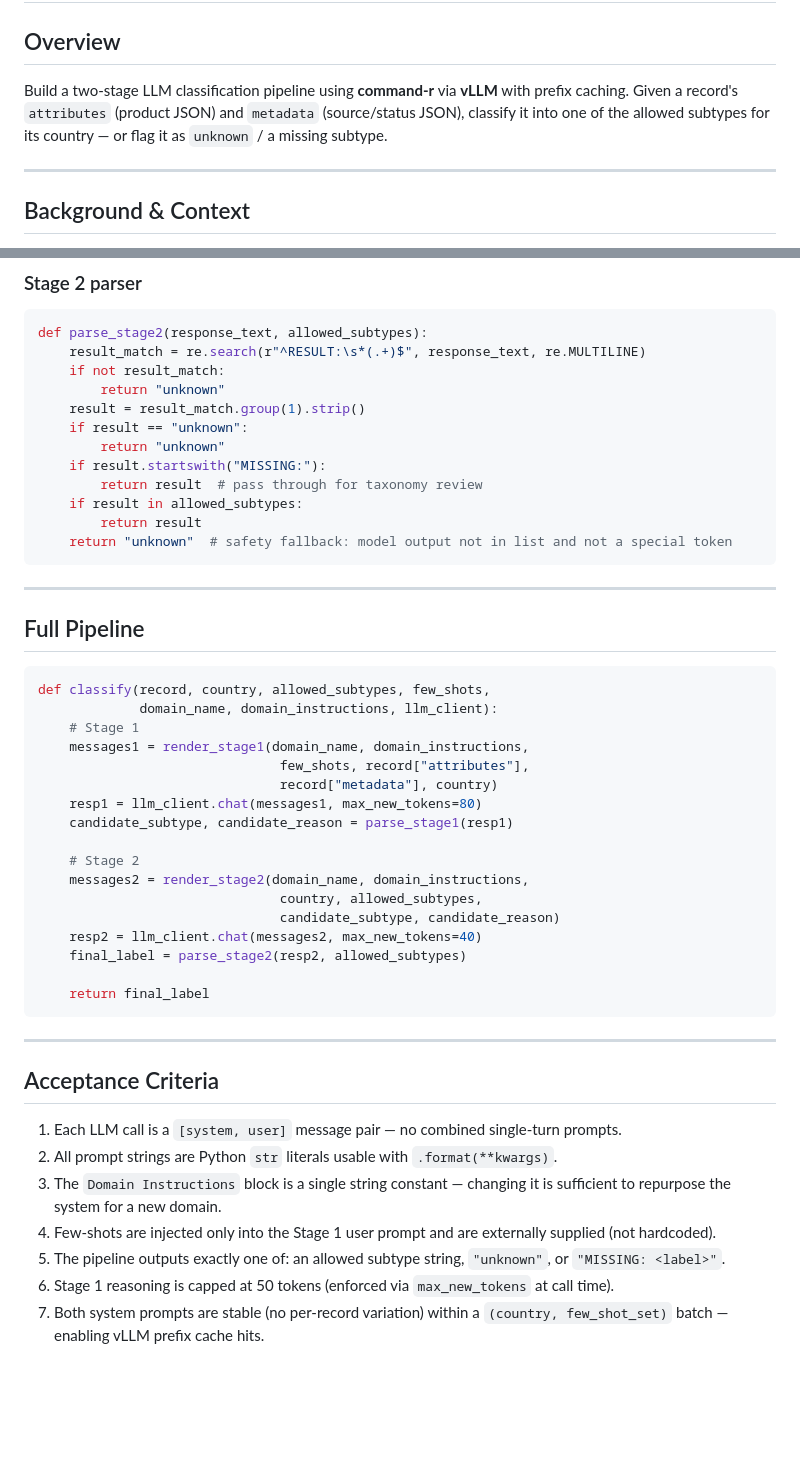
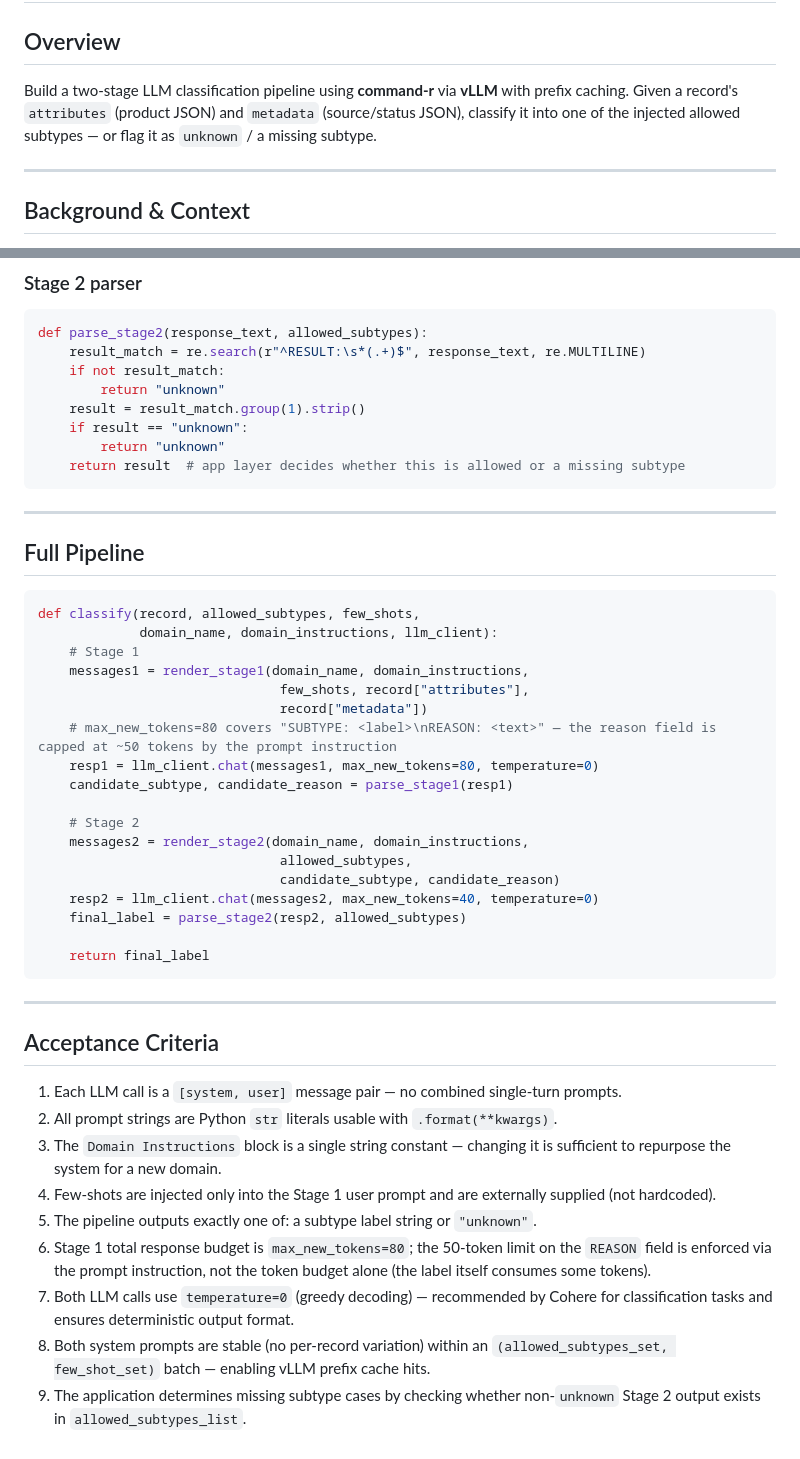
Before and after one commit to wzender/magellan, a Markdown page: instructions/prd-two-stage-classifier.md, 2 parts joined by grey strips. Drawn GitHub-style; blank space fills up the shorter version.

Commit message:
fix: update documentation for subtype classification to clarify allowed subtype handling and improve prompt instructions
Co-authored-by: Copilot <copilot@github.com>

````diff
--- a/instructions/prd-two-stage-classifier.md
+++ b/instructions/prd-two-stage-classifier.md
@@ -2,7 +2,7 @@
 
 ## Overview
 
-Build a two-stage LLM classification pipeline using **command-r** via **vLLM** with prefix caching. Given a record's `attributes` (product JSON) and `metadata` (source/status JSON), classify it into one of the allowed subtypes for its country — or flag it as `unknown` / a missing subtype.
+Build a two-stage LLM classification pipeline using **command-r** via **vLLM** with prefix caching. Given a record's `attributes` (product JSON) and `metadata` (source/status JSON), classify it into one of the injected allowed subtypes — or flag it as `unknown` / a missing subtype.
 
 ---
 
@@ -293,11 +289,7 @@ def parse_stage2(response_text, allowed_subtypes):
     result = result_match.group(1).strip()
     if result == "unknown":
         return "unknown"
-    if result.startswith("MISSING:"):
-        return result  # pass through for taxonomy review
-    if result in allowed_subtypes:
-        return result
-    return "unknown"  # safety fallback: model output not in list and not a special token
+    return result  # app layer decides whether this is allowed or a missing subtype
 ```
 
 ---
@@ -305,20 +297,21 @@ def parse_stage2(response_text, allowed_subtypes):
 ## Full Pipeline
 
 ```python
-def classify(record, country, allowed_subtypes, few_shots,
+def classify(record, allowed_subtypes, few_shots,
              domain_name, domain_instructions, llm_client):
     # Stage 1
     messages1 = render_stage1(domain_name, domain_instructions,
                                few_shots, record["attributes"],
-                               record["metadata"], country)
-    resp1 = llm_client.chat(messages1, max_new_tokens=80)
+                               record["metadata"])
+    # max_new_tokens=80 covers "SUBTYPE: <label>\nREASON: <text>" — the reason field is capped at ~50 tokens by the prompt instruction
+    resp1 = llm_client.chat(messages1, max_new_tokens=80, temperature=0)
     candidate_subtype, candidate_reason = parse_stage1(resp1)
 
     # Stage 2
     messages2 = render_stage2(domain_name, domain_instructions,
-                               country, allowed_subtypes,
+                               allowed_subtypes,
                                candidate_subtype, candidate_reason)
-    resp2 = llm_client.chat(messages2, max_new_tokens=40)
+    resp2 = llm_client.chat(messages2, max_new_tokens=40, temperature=0)
     final_label = parse_stage2(resp2, allowed_subtypes)
 
     return final_label
@@ -332,6 +325,8 @@ def classify(record, country, allowed_subtypes, few_shots,
 2. All prompt strings are Python `str` literals usable with `.format(**kwargs)`.
 3. The `Domain Instructions` block is a single string constant — changing it is sufficient to repurpose the system for a new domain.
 4. Few-shots are injected only into the Stage 1 user prompt and are externally supplied (not hardcoded).
-5. The pipeline outputs exactly one of: an allowed subtype string, `"unknown"`, or `"MISSING: <label>"`.
-6. Stage 1 reasoning is capped at 50 tokens (enforced via `max_new_tokens` at call time).
-7. Both system prompts are stable (no per-record variation) within a `(country, few_shot_set)` batch — enabling vLLM prefix cache hits.
+5. The pipeline outputs exactly one of: a subtype label string or `"unknown"`.
+6. Stage 1 total response budget is `max_new_tokens=80`; the 50-token limit on the `REASON` field is enforced via the prompt instruction, not the token budget alone (the label itself consumes some tokens).
+7. Both LLM calls use `temperature=0` (greedy decoding) — recommended by Cohere for classification tasks and ensures deterministic output format.
+8. Both system prompts are stable (no per-record variation) within an `(allowed_subtypes_set, few_shot_set)` batch — enabling vLLM prefix cache hits.
+9. The application determines missing subtype cases by checking whether non-`unknown` Stage 2 output exists in `allowed_subtypes_list`.
````
Also changed, not shown: other parts of instructions/prd-two-stage-classifier.md (+20 -24 lines).
